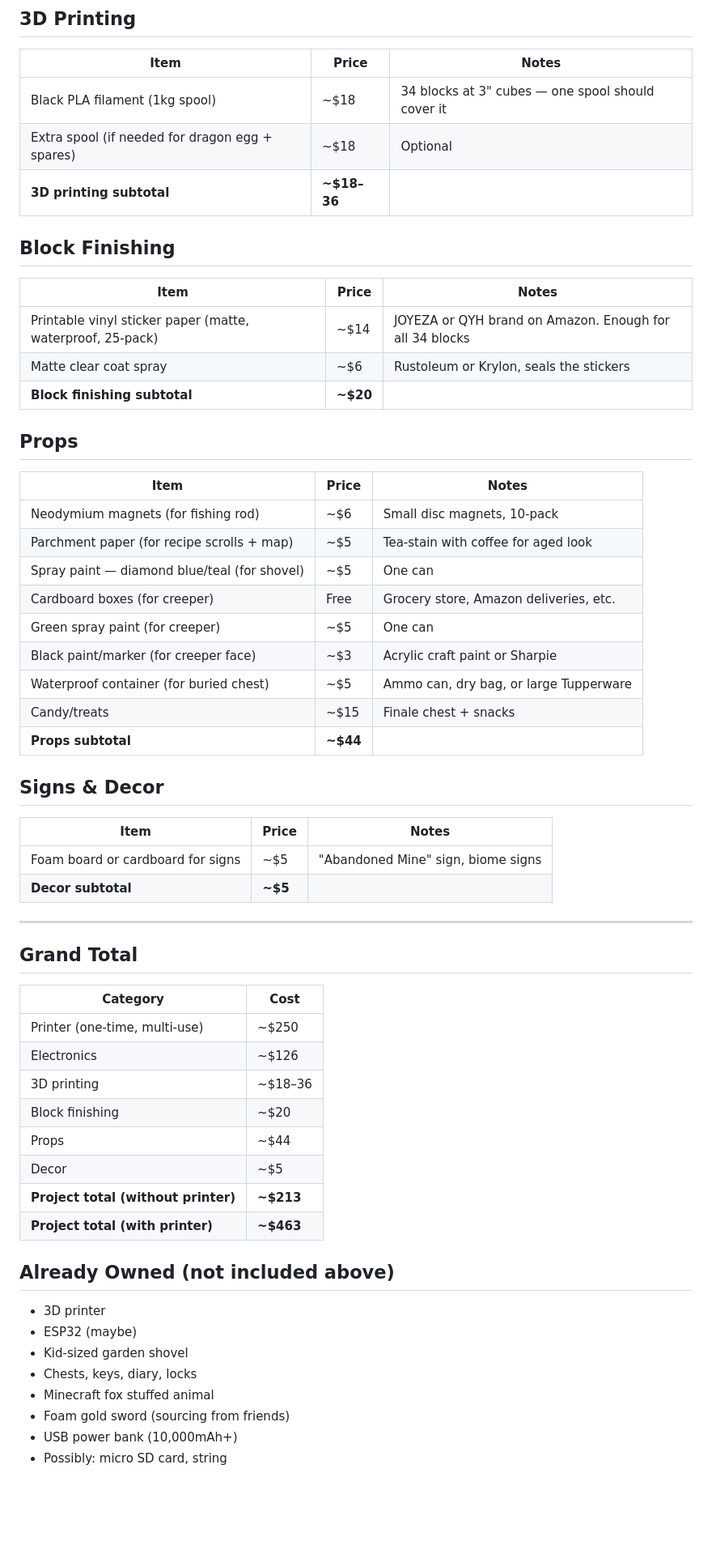
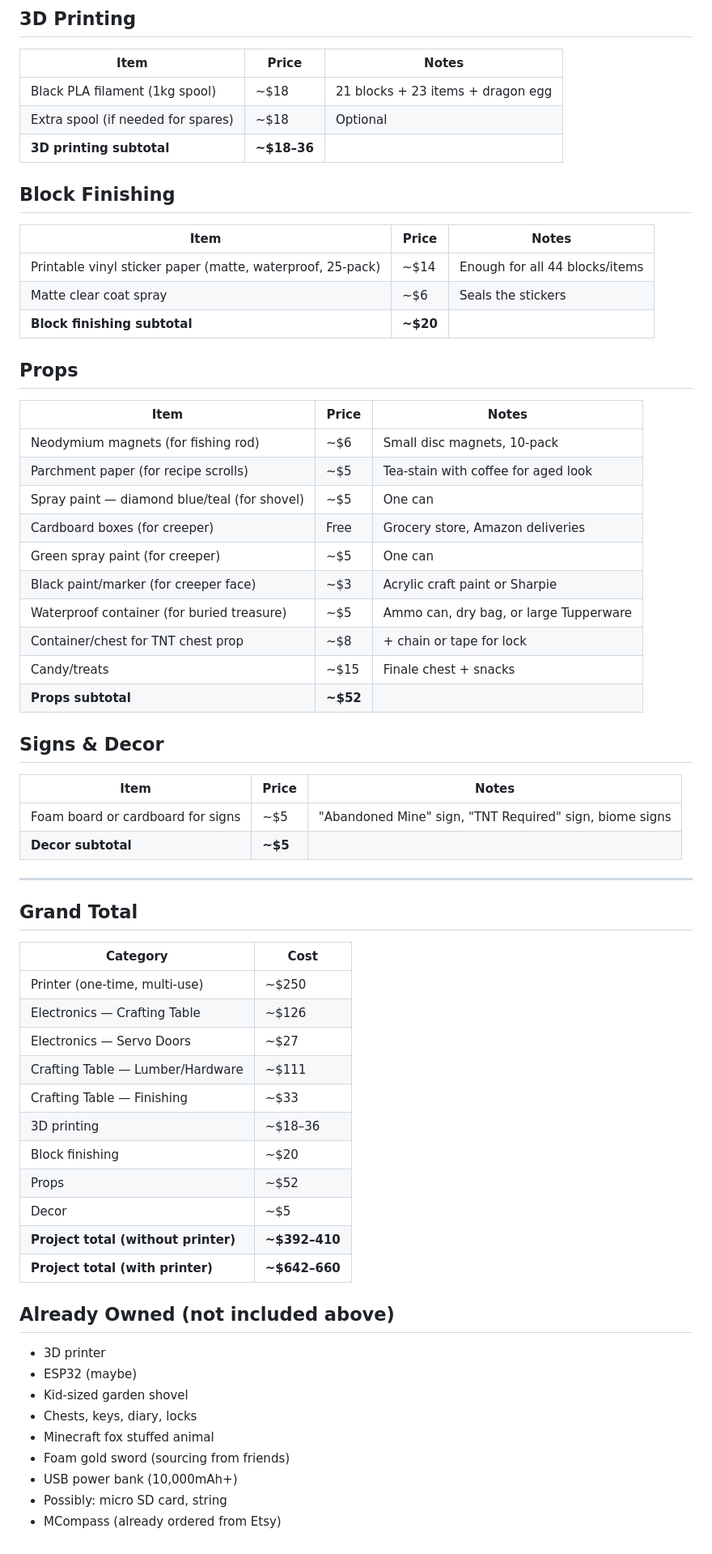
Before and after one commit to mchirlin/camping-escape-room, a Markdown page: SHOPPING-LIST.md, the part around one of its changes. Shown at 81% size. Drawn GitHub-style; blank space fills up the shorter version.

Commit message:
Update TODO and SHOPPING-LIST with all materials: table lumber, servo doors, TNT chest, new block counts

```diff
--- a/SHOPPING-LIST.md
+++ b/SHOPPING-LIST.md
@@ -26,34 +55,35 @@ Created: 2026-04-18
 ## 3D Printing
 | Item | Price | Notes |
 |---|---|---|
-| Black PLA filament (1kg spool) | ~$18 | 34 blocks at 3" cubes — one spool should cover it |
-| Extra spool (if needed for dragon egg + spares) | ~$18 | Optional |
+| Black PLA filament (1kg spool) | ~$18 | 21 blocks + 23 items + dragon egg |
+| Extra spool (if needed for spares) | ~$18 | Optional |
 | **3D printing subtotal** | **~$18–36** | |
 
 ## Block Finishing
 | Item | Price | Notes |
 |---|---|---|
-| Printable vinyl sticker paper (matte, waterproof, 25-pack) | ~$14 | JOYEZA or QYH brand on Amazon. Enough for all 34 blocks |
-| Matte clear coat spray | ~$6 | Rustoleum or Krylon, seals the stickers |
+| Printable vinyl sticker paper (matte, waterproof, 25-pack) | ~$14 | Enough for all 44 blocks/items |
+| Matte clear coat spray | ~$6 | Seals the stickers |
 | **Block finishing subtotal** | **~$20** | |
 
 ## Props
 | Item | Price | Notes |
 |---|---|---|
 | Neodymium magnets (for fishing rod) | ~$6 | Small disc magnets, 10-pack |
-| Parchment paper (for recipe scrolls + map) | ~$5 | Tea-stain with coffee for aged look |
+| Parchment paper (for recipe scrolls) | ~$5 | Tea-stain with coffee for aged look |
 | Spray paint — diamond blue/teal (for shovel) | ~$5 | One can |
-| Cardboard boxes (for creeper) | Free | Grocery store, Amazon deliveries, etc. |
+| Cardboard boxes (for creeper) | Free | Grocery store, Amazon deliveries |
 | Green spray paint (for creeper) | ~$5 | One can |
 | Black paint/marker (for creeper face) | ~$3 | Acrylic craft paint or Sharpie |
-| Waterproof container (for buried chest) | ~$5 | Ammo can, dry bag, or large Tupperware |
+| Waterproof container (for buried treasure) | ~$5 | Ammo can, dry bag, or large Tupperware |
+| Container/chest for TNT chest prop | ~$8 | + chain or tape for lock |
 | Candy/treats | ~$15 | Finale chest + snacks |
-| **Props subtotal** | **~$44** | |
+| **Props subtotal** | **~$52** | |
 
 ## Signs & Decor
 | Item | Price | Notes |
 |---|---|---|
-| Foam board or cardboard for signs | ~$5 | "Abandoned Mine" sign, biome signs |
+| Foam board or cardboard for signs | ~$5 | "Abandoned Mine" sign, "TNT Required" sign, biome signs |
 | **Decor subtotal** | **~$5** | |
 
 ---
@@ -63,13 +93,16 @@ Created: 2026-04-18
 | Category | Cost |
 |---|---|
 | Printer (one-time, multi-use) | ~$250 |
-| Electronics | ~$126 |
+| Electronics — Crafting Table | ~$126 |
+| Electronics — Servo Doors | ~$27 |
+| Crafting Table — Lumber/Hardware | ~$111 |
+| Crafting Table — Finishing | ~$33 |
 | 3D printing | ~$18–36 |
 | Block finishing | ~$20 |
-| Props | ~$44 |
+| Props | ~$52 |
 | Decor | ~$5 |
-| **Project total (without printer)** | **~$213** |
-| **Project total (with printer)** | **~$463** |
+| **Project total (without printer)** | **~$392–410** |
+| **Project total (with printer)** | **~$642–660** |
 
 ## Already Owned (not included above)
 - 3D printer
@@ -80,3 +113,4 @@ Created: 2026-04-18
 - Foam gold sword (sourcing from friends)
 - USB power bank (10,000mAh+)
 - Possibly: micro SD card, string
+- MCompass (already ordered from Etsy)
```
Also changed, not shown: other parts of SHOPPING-LIST.md (+32 -3 lines), TODO.md (+18 -0 lines).
